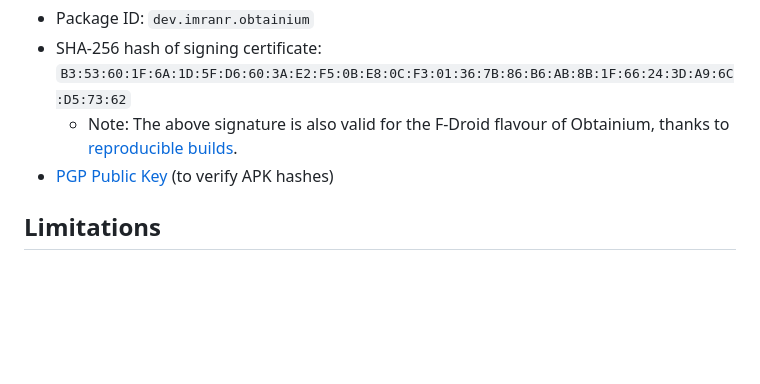
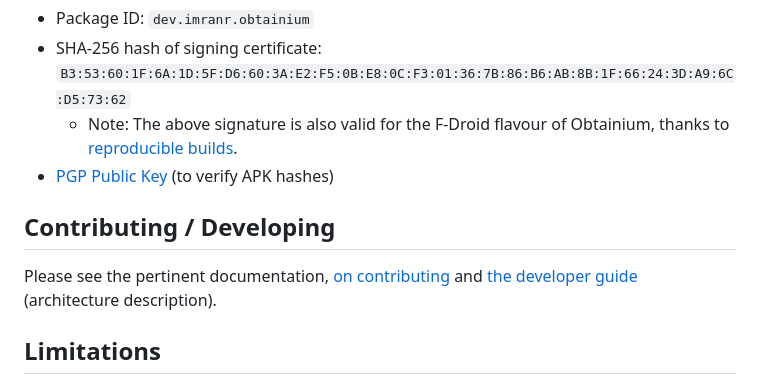
Before and after one commit to ownerroc/ObtainRoc, a Markdown page: README.md, the part around the change. GitHub-like rendering; blank space fills up the shorter version.

Commit message:
docs:README referenced documentation
Added section adding docs/CONTRIBUTING.md and docs/DEVELOPER_GUIDE.md

```diff
--- a/README.md
+++ b/README.md
@@ -77,6 +77,10 @@ Verification info:
   - Note: The above signature is also valid for the F-Droid flavour of Obtainium, thanks to [reproducible builds](https://f-droid.org/docs/Reproducible_Builds/).
 - [PGP Public Key](https://keyserver.ubuntu.com/pks/lookup?search=contact%40imranr.dev&fingerprint=on&op=index) (to verify APK hashes)
 
+## Contributing / Developing
+
+Please see the pertinent documentation, [on contributing](docs/CONTRIBUTING.md) and [the developer guide](docs/DEVELOPER_GUIDE.md) (architecture description).
+
 ## Limitations
 - For some sources, data is gathered using Web scraping and can easily break due to changes in website design. In such cases, more reliable methods may be unavailable.
 
```
